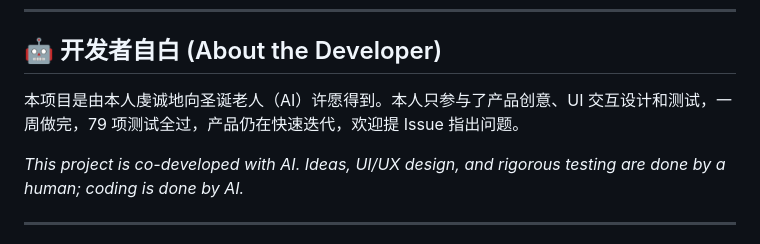
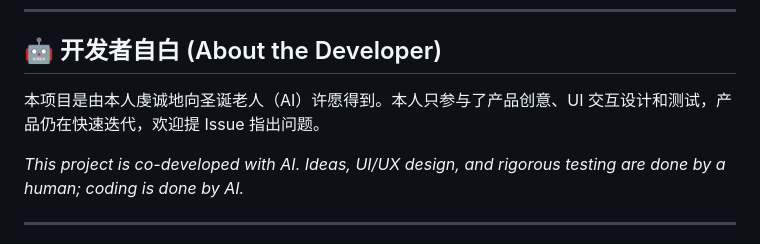
Before and after one commit to 3206YYY/MediaManager, a Markdown page: README.md, the part around the change. Rendered like a GitHub page.

```diff
--- a/README.md
+++ b/README.md
@@ -27,7 +27,7 @@ C 盘、D 盘、移动硬盘里的图片视频，可以一起加进同一个库
 
 ## 🤖 开发者自白 (About the Developer)
 
-本项目是由本人虔诚地向圣诞老人（AI）许愿得到。本人只参与了产品创意、UI 交互设计和测试，一周做完，79 项测试全过，产品仍在快速迭代，欢迎提 Issue 指出问题。
+本项目是由本人虔诚地向圣诞老人（AI）许愿得到。本人只参与了产品创意、UI 交互设计和测试，产品仍在快速迭代，欢迎提 Issue 指出问题。
 
 *This project is co-developed with AI. Ideas, UI/UX design, and rigorous testing are done by a human; coding is done by AI.*
 
```
